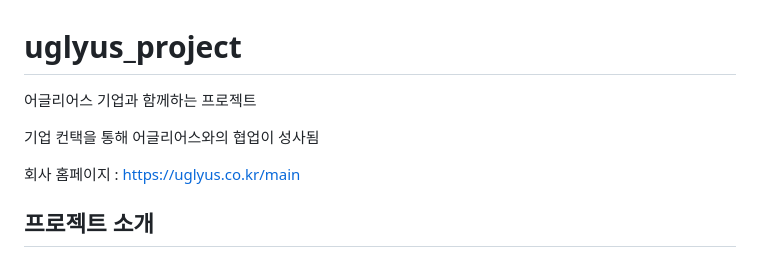
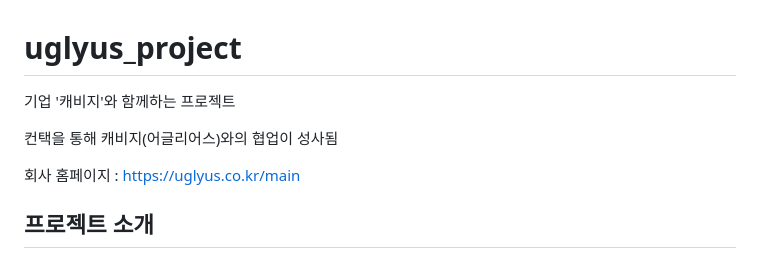
Before and after one commit to lastdancewithyou/uglyus_project, a Markdown page: README.md, the part around the change. Rendered like a GitHub page.

```diff
--- a/README.md
+++ b/README.md
@@ -1,7 +1,7 @@
 # uglyus_project
-어글리어스 기업과 함께하는 프로젝트
+기업 '캐비지'와 함께하는 프로젝트
 
-기업 컨택을 통해 어글리어스와의 협업이 성사됨
+컨택을 통해 캐비지(어글리어스)와의 협업이 성사됨
 
 회사 홈페이지 : https://uglyus.co.kr/main
 
```
